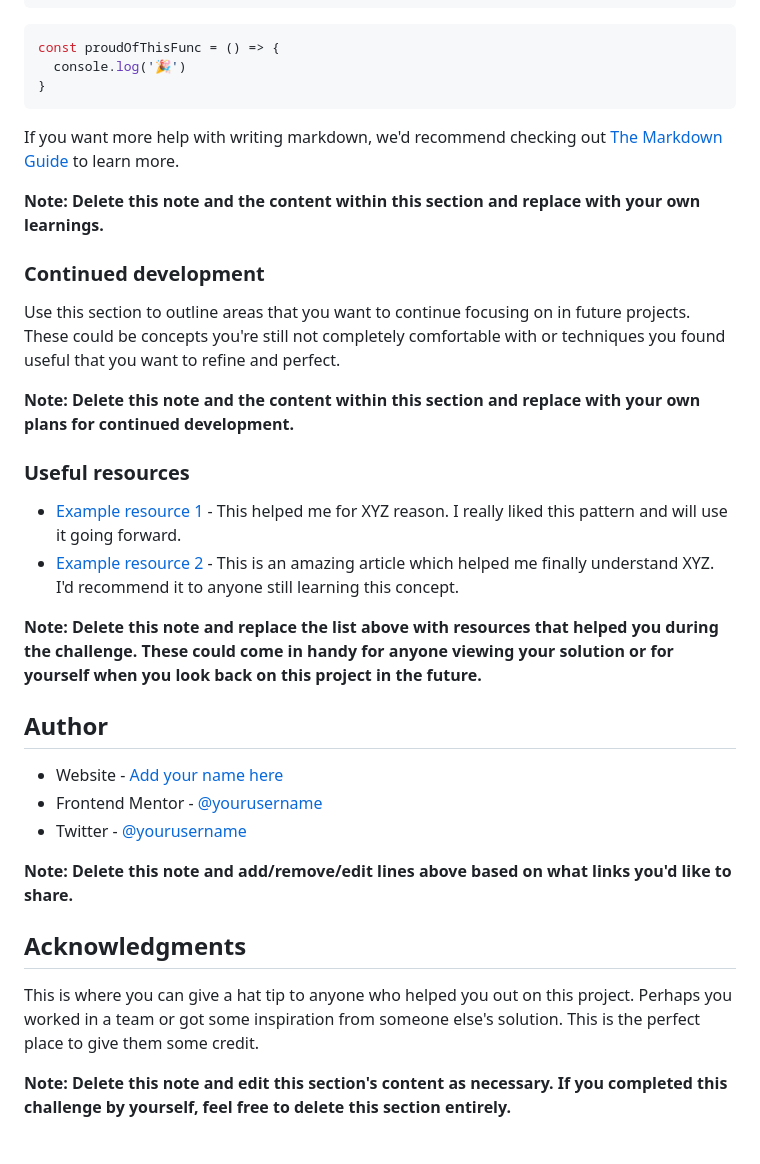
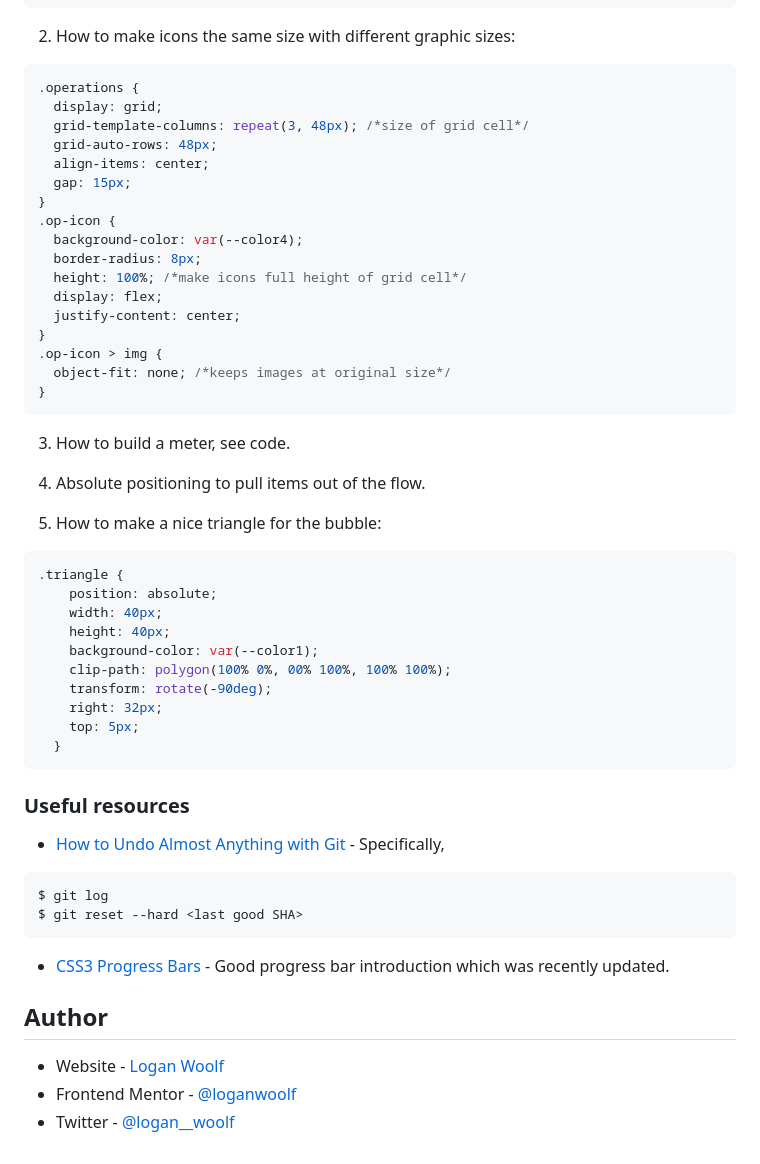
Before and after one commit to loganwoolf/FM-storage-component, a Markdown page: README.md, the part around the change printed below. Drawn GitHub-style.

````diff
--- a/README.md
+++ b/README.md
@@ -73,38 +55,54 @@ To see how you can add code snippets, see below:
 }
 ```
-```js
-const proudOfThisFunc = () => {
-  console.log('🎉')
+2. How to make icons the same size with different graphic sizes:
+```css
+.operations {
+  display: grid;
+  grid-template-columns: repeat(3, 48px); /*size of grid cell*/
+  grid-auto-rows: 48px;
+  align-items: center;
+  gap: 15px;
+}
+.op-icon {
+  background-color: var(--color4);
+  border-radius: 8px;
+  height: 100%; /*make icons full height of grid cell*/
+  display: flex;
+  justify-content: center;
+}
+.op-icon > img {
+  object-fit: none; /*keeps images at original size*/
 }
 ```
+3. How to build a meter, see code.
 
-If you want more help with writing markdown, we'd recommend checking out [The Markdown Guide](https://www.markdownguide.org/) to learn more.
+4. Absolute positioning to pull items out of the flow.
 
-**Note: Delete this note and the content within this section and replace with your own learnings.**
-
-### Continued development
-
-Use this section to outline areas that you want to continue focusing on in future projects. These could be concepts you're still not completely comfortable with or techniques you found useful that you want to refine and perfect.
-
-**Note: Delete this note and the content within this section and replace with your own plans for continued development.**
+5. How to make a nice triangle for the bubble:
+```css
+.triangle {
+    position: absolute;
+    width: 40px;
+    height: 40px;
+    background-color: var(--color1);
+    clip-path: polygon(100% 0%, 00% 100%, 100% 100%);
+    transform: rotate(-90deg);
+    right: 32px;
+    top: 5px;
+  }
+```
 
 ### Useful resources
 
-- [Example resource 1](https://www.example.com) - This helped me for XYZ reason. I really liked this pattern and will use it going forward.
-- [Example resource 2](https://www.example.com) - This is an amazing article which helped me finally understand XYZ. I'd recommend it to anyone still learning this concept.
-
-**Note: Delete this note and replace the list above with resources that helped you during the challenge. These could come in handy for anyone viewing your solution or for yourself when you look back on this project in the future.**
+- [How to Undo Almost Anything with Git](https://github.blog/2015-06-08-how-to-undo-almost-anything-with-git/#reset-local-changes) - Specifically,
+```
+$ git log
+$ git reset --hard <last good SHA>
+```
+- [CSS3 Progress Bars](https://css-tricks.com/css3-progress-bars/) - Good progress bar introduction which was recently updated.
 
 ## Author
 
-- Website - [Add your name here](https://www.your-site.com)
-- Frontend Mentor - [@yourusername](https://www.frontendmentor.io/profile/yourusername)
-- Twitter - [@yourusername](https://www.twitter.com/yourusername)
-
-**Note: Delete this note and add/remove/edit lines above based on what links you'd like to share.**
-
-## Acknowledgments
-
-This is where you can give a hat tip to anyone who helped you out on this project. Perhaps you worked in a team or got some inspiration from someone else's solution. This is the perfect place to give them some credit.
-
-**Note: Delete this note and edit this section's content as necessary. If you completed this challenge by yourself, feel free to delete this section entirely.**
+- Website - [Logan Woolf](https://loganwoolf.github.io/)
+- Frontend Mentor - [@loganwoolf](https://www.frontendmentor.io/profile/loganwoolf)
+- Twitter - [@logan__woolf](https://www.twitter.com/logan__woolf)
````
Also changed, not shown: other parts of README.md (+9 -27 lines), screenshots/desktop.png (added), screenshots/mobile.png (added).
